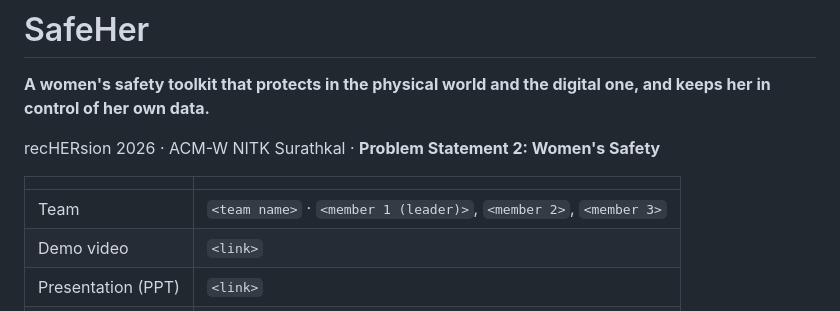
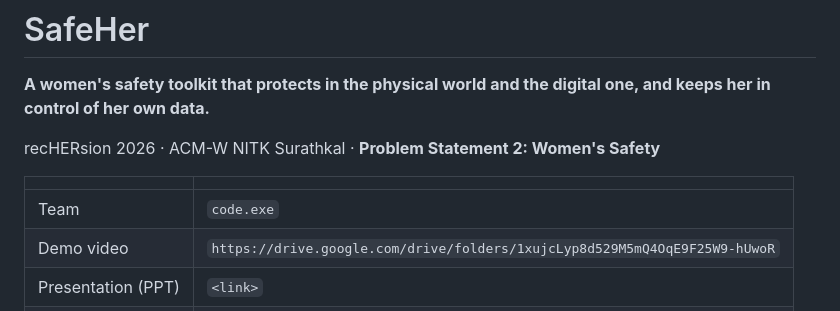
Before and after one commit to Salonikori/SafeHer-Womens_Safety_App, a Markdown page: README.md, the part around one of its changes. Drawn GitHub-style.

Commit message:
Revise team info and demo video in README
Updated team name and demo video link in README.

```diff
--- a/README.md
+++ b/README.md
@@ -6,6 +6,6 @@ recHERsion 2026 · ACM-W NITK Surathkal · **Problem Statement 2: Women's Safety
 
 | | |
 |---|---|
-| Team | `<team name>` · `<member 1 (leader)>`, `<member 2>`, `<member 3>` |
-| Demo video | `<link>` |
+| Team | `code.exe`  |
+| Demo video | `https://drive.google.com/drive/folders/1xujcLyp8d529M5mQ4OqE9F25W9-hUwoR` |
 | Presentation (PPT) | `<link>` |
```
Also changed, not shown: other parts of README.md (+1 -1 lines).
